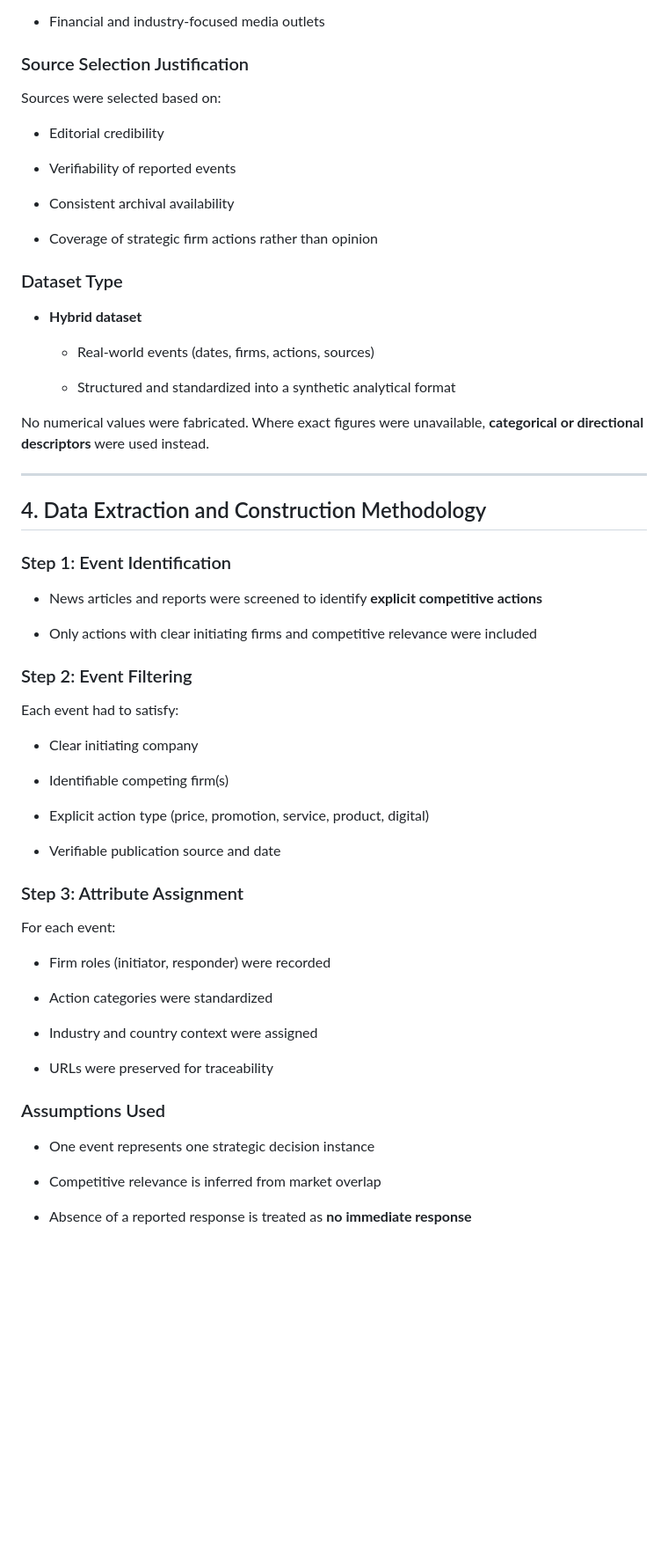
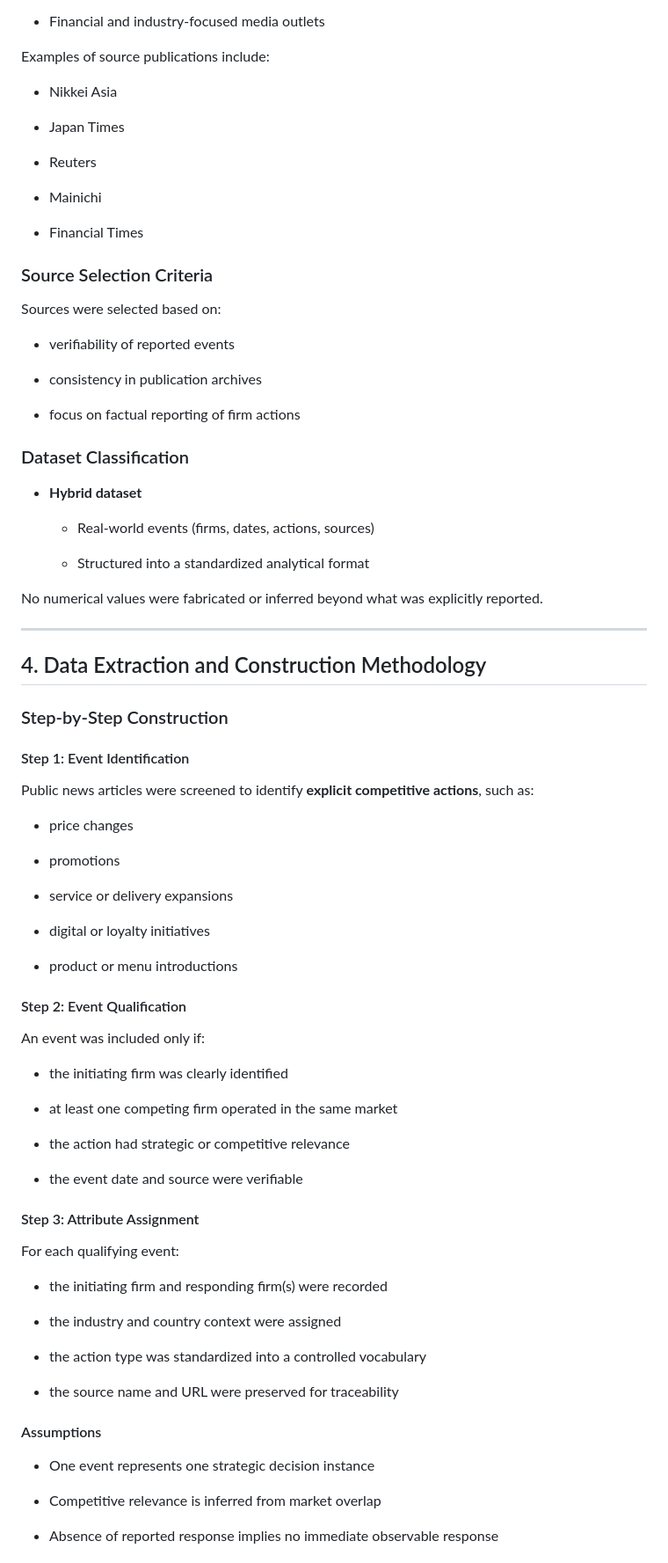
Before and after one commit to Ahibhruth/Competitive-Market-study-Analysis, a Markdown page: Data Documentation.md, the part around one of its changes. Shown at 88% size. Drawn GitHub-style; blank space fills up the shorter version.

Commit message:
updated data documentation

```diff
--- a/Data Documentation.md
+++ b/Data Documentation.md
@@ -61,73 +71,94 @@ The dataset is constructed from **secondary publicly available sources**, includ
 - Financial and industry-focused media outlets
 
 
-### Source Selection Justification
+Examples of source publications include:
+
+- Nikkei Asia
+
+- Japan Times
+
+- Reuters
+
+- Mainichi
+
+- Financial Times
+
+
+### Source Selection Criteria
 
 Sources were selected based on:
 
-- Editorial credibility
+- verifiability of reported events
 
-- Verifiability of reported events
+- consistency in publication archives
 
-- Consistent archival availability
-
-- Coverage of strategic firm actions rather than opinion
+- focus on factual reporting of firm actions
 
 
-### Dataset Type
+### Dataset Classification
 
 - **Hybrid dataset**
 
-    - Real-world events (dates, firms, actions, sources)
+    - Real-world events (firms, dates, actions, sources)
 
-    - Structured and standardized into a synthetic analytical format
+    - Structured into a standardized analytical format
 
 
-No numerical values were fabricated. Where exact figures were unavailable, **categorical or directional descriptors** were used instead.
+No numerical values were fabricated or inferred beyond what was explicitly reported.
 
 ---
 
 ## 4. Data Extraction and Construction Methodology
 
-### Step 1: Event Identification
+### Step-by-Step Construction
 
-- News articles and reports were screened to identify **explicit competitive actions**
+#### Step 1: Event Identification
 
-- Only actions with clear initiating firms and competitive relevance were included
+Public news articles were screened to identify **explicit competitive actions**, such as:
+
+- price changes
+
+- promotions
+
+- service or delivery expansions
+
+- digital or loyalty initiatives
+
+- product or menu introductions
 
 
-### Step 2: Event Filtering
+#### Step 2: Event Qualification
 
-Each event had to satisfy:
+An event was included only if:
 
-- Clear initiating company
+- the initiating firm was clearly identified
 
-- Identifiable competing firm(s)
+- at least one competing firm operated in the same market
 
-- Explicit action type (price, promotion, service, product, digital)
+- the action had strategic or competitive relevance
 
-- Verifiable publication source and date
+- the event date and source were verifiable
 
 
-### Step 3: Attribute Assignment
+#### Step 3: Attribute Assignment
 
-For each event:
+For each qualifying event:
 
-- Firm roles (initiator, responder) were recorded
+- the initiating firm and responding firm(s) were recorded
 
-- Action categories were standardized
+- the industry and country context were assigned
 
-- Industry and country context were assigned
+- the action type was standardized into a controlled vocabulary
 
-- URLs were preserved for traceability
+- the source name and URL were preserved for traceability
 
 
-### Assumptions Used
+#### Assumptions
 
 - One event represents one strategic decision instance
 
 - Competitive relevance is inferred from market overlap
 
-- Absence of a reported response is treated as **no immediate response**
+- Absence of reported response implies no immediate observable response
 
 
```
Also changed, not shown: other parts of Data Documentation.md (+79 -80 lines).
